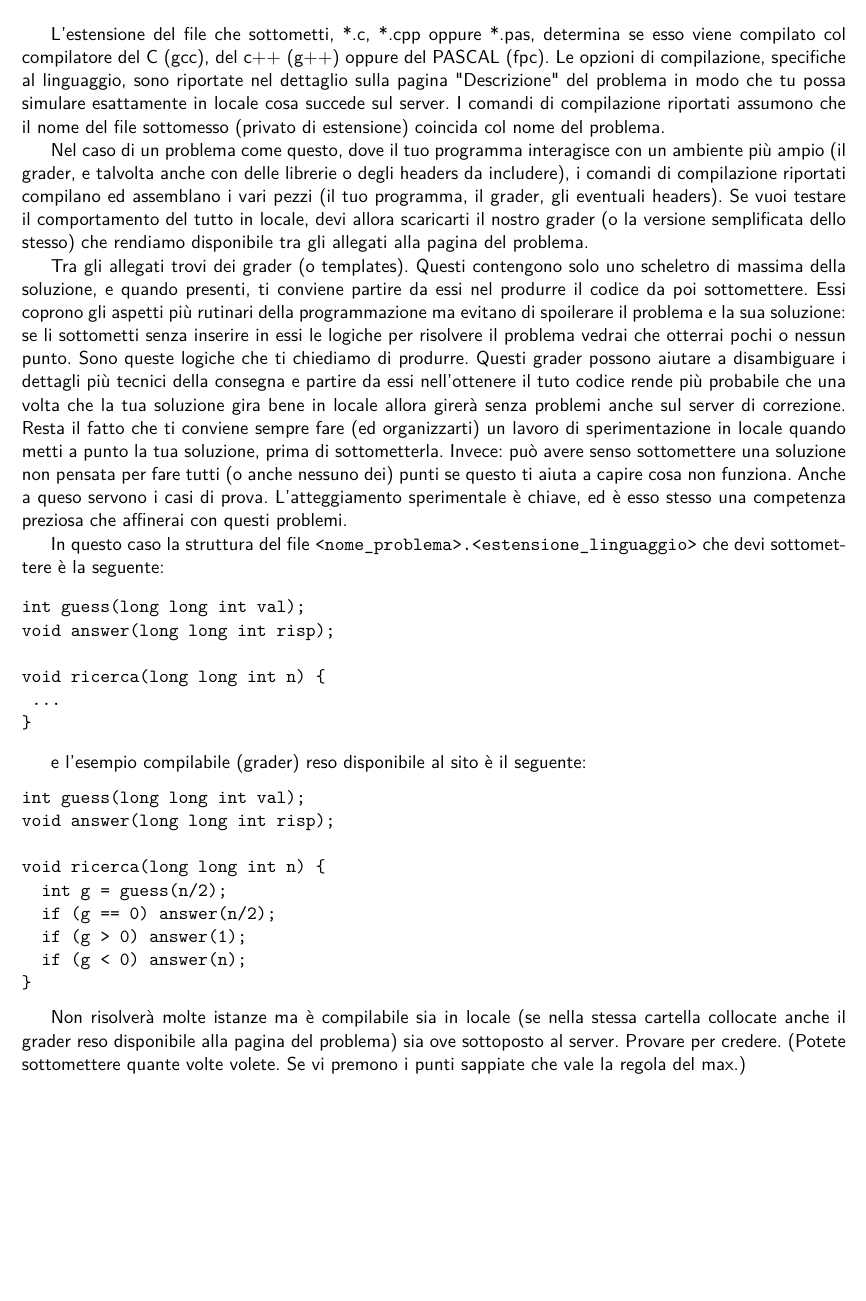
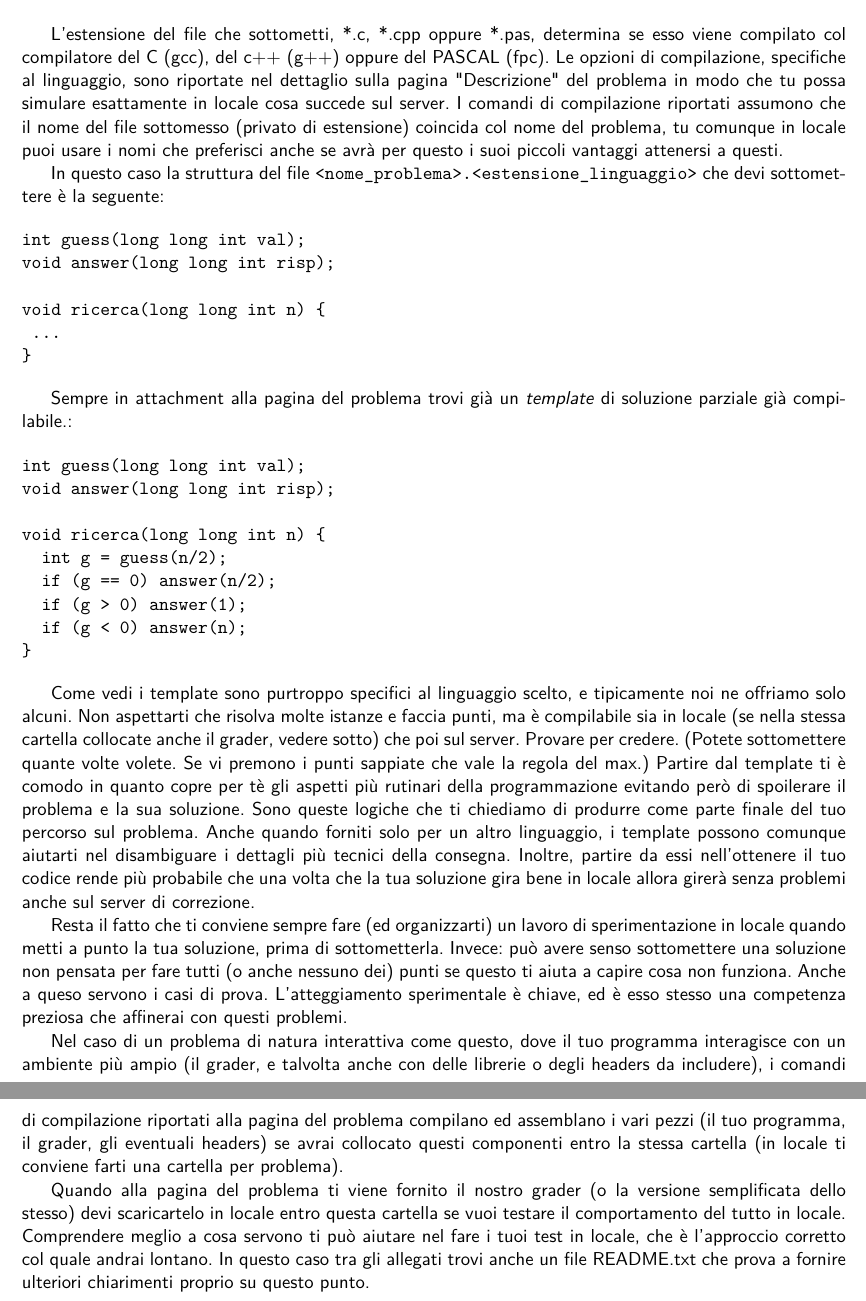
Before and after one commit to romeorizzi/cms_algo2020, a LaTeX document (ric_bin/testo/testo.tex): part of page 2 of 2 before the commit and two parts of pages 2 and 3 of 3 after it, the two joined at a grey line, cut so that both start at the same text, the shorter picture padded with empty space. Compiled offline with pdfLaTeX.

Commit message:
ulteriore raffinamento testo ric_bin

```diff
--- a/ric_bin/testo/testo.tex
+++ b/ric_bin/testo/testo.tex
@@ -120,16 +120,9 @@
   Le opzioni di compilazione, specifiche al linguaggio,
   sono riportate nel dettaglio sulla pagina "Descrizione" del problema
   in modo che tu possa simulare esattamente in locale cosa succede sul server.
-  I comandi di compilazione riportati assumono che il nome del file sottomesso (privato di estensione) coincida col nome del problema.
+  I comandi di compilazione riportati assumono che il nome del file sottomesso (privato di estensione) coincida col nome del problema, tu comunque in locale puoi usare i nomi che preferisci anche se avrà per questo i suoi piccoli vantaggi attenersi a questi.
 
-  Nel caso di un problema come questo, dove il tuo programma interagisce
-  con un ambiente pi\`u ampio (il grader, e talvolta anche con delle librerie o degli headers da includere), i comandi di compilazione riportati compilano ed assemblano i vari pezzi (il tuo programma, il grader, gli eventuali headers).
-  Se vuoi testare il comportamento del tutto in locale,
-  devi allora scaricarti il nostro grader (o la versione semplificata dello stesso) che rendiamo disponibile tra gli allegati alla pagina del problema.
-
-  Tra gli allegati trovi dei grader (o templates). Questi contengono solo uno scheletro di massima della soluzione, e quando presenti, ti conviene partire da essi nel produrre il codice da poi sottomettere. Essi coprono gli aspetti più rutinari della programmazione ma evitano di spoilerare il problema e la sua soluzione: se li sottometti senza inserire in essi le logiche per risolvere il problema vedrai che otterrai pochi o nessun punto. Sono queste logiche che ti chiediamo di produrre. Questi grader possono aiutare a disambiguare i dettagli più tecnici della consegna e partire da essi nell'ottenere il tuto codice rende più probabile che una volta che la tua soluzione gira bene in locale allora girerà senza problemi anche sul server di correzione. Resta il fatto che ti conviene sempre fare (ed organizzarti) un lavoro di sperimentazione in locale quando metti a punto la tua soluzione, prima di sottometterla. Invece: può avere senso sottomettere una soluzione non pensata per fare tutti (o anche nessuno dei) punti se questo ti aiuta a capire cosa non funziona. Anche a queso servono i casi di prova. L'atteggiamento sperimentale è chiave, ed è esso stesso una competenza preziosa che affinerai con questi problemi.
-
-  In questo caso la struttura del file \texttt{<nome\_problema>.<estensione\_linguaggio>} che devi sottomettere \`e la seguente:
+    In questo caso la struttura del file \texttt{<nome\_problema>.<estensione\_linguaggio>} che devi sottomettere \`e la seguente:
 
 \begin{verbatim}
 int guess(long long int val);
@@ -140,7 +133,8 @@ void ricerca(long long int n) {
 }
 \end{verbatim}
 
-e l'esempio compilabile (grader) reso disponibile al sito \`e il seguente:
+Sempre in attachment alla pagina del problema trovi già un \emph{template} di soluzione parziale già compilabile.:
+
 \begin{verbatim}
 int guess(long long int val);
 void answer(long long int risp);
@@ -153,6 +147,16 @@ void ricerca(long long int n) {
 }
 \end{verbatim}
 
-Non risolver\`a molte istanze ma \`e compilabile sia in locale (se nella stessa cartella collocate anche il grader reso disponibile alla pagina del problema) sia ove sottoposto al server. Provare per credere. (Potete sottomettere quante volte volete. Se vi premono i punti sappiate che vale la regola del max.)
+Come vedi i template sono purtroppo specifici al linguaggio scelto, e tipicamente noi ne offriamo solo alcuni. Non aspettarti che risolva molte istanze e faccia punti, ma \`e compilabile sia in locale (se nella stessa cartella collocate anche il grader, vedere sotto) che poi sul server. Provare per credere. (Potete sottomettere quante volte volete. Se vi premono i punti sappiate che vale la regola del max.)
+Partire dal template ti è comodo in quanto copre per tè gli aspetti più rutinari della programmazione evitando però di spoilerare il problema e la sua soluzione. Sono queste logiche che ti chiediamo di produrre come parte finale del tuo percorso sul problema. Anche quando forniti solo per un altro linguaggio, i template possono comunque aiutarti nel disambiguare i dettagli più tecnici della consegna. Inoltre, partire da essi nell'ottenere il tuo codice rende più probabile che una volta che la tua soluzione gira bene in locale allora girerà senza problemi anche sul server di correzione.
+
+Resta il fatto che ti conviene sempre fare (ed organizzarti) un lavoro di sperimentazione in locale quando metti a punto la tua soluzione, prima di sottometterla. Invece: può avere senso sottomettere una soluzione non pensata per fare tutti (o anche nessuno dei) punti se questo ti aiuta a capire cosa non funziona. Anche a queso servono i casi di prova. L'atteggiamento sperimentale è chiave, ed è esso stesso una competenza preziosa che affinerai con questi problemi.
+
+  Nel caso di un problema di natura interattiva come questo, dove il tuo programma interagisce
+  con un ambiente pi\`u ampio (il grader, e talvolta anche con delle librerie o degli headers da includere), i comandi di compilazione riportati alla pagina del problema compilano ed assemblano i vari pezzi (il tuo programma, il grader, gli eventuali headers) se avrai collocato questi componenti entro la stessa cartella (in locale ti conviene farti una cartella per problema).
+
+  Quando alla pagina del problema ti viene fornito il nostro grader (o la versione semplificata dello stesso) devi scaricartelo in locale entro questa cartella
+  se vuoi testare il comportamento del tutto in locale. Comprendere meglio a cosa servono ti può aiutare nel fare i tuoi test in locale, che è l'approccio corretto col quale andrai lontano. In questo caso tra gli allegati trovi anche un file README.txt che prova a fornire ulteriori chiarimenti proprio su questo punto.
+
 
 \end{document}
```
